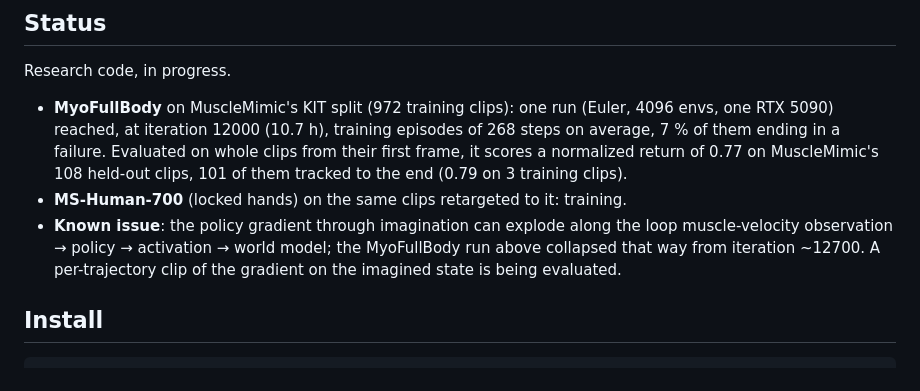
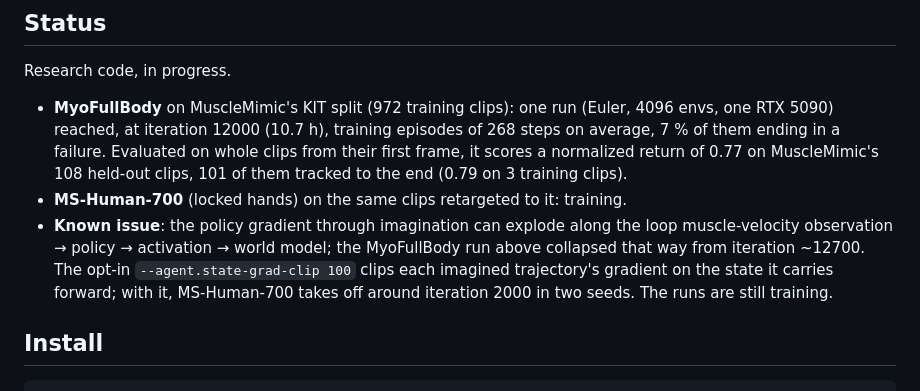
Before and after one commit to kaibohex/muscle-supermimic, a Markdown page: README.md, the part around the change. Drawn GitHub-style.

```diff
--- a/README.md
+++ b/README.md
@@ -33,7 +33,9 @@ Research code, in progress.
 - **MS-Human-700** (locked hands) on the same clips retargeted to it: training.
 - **Known issue**: the policy gradient through imagination can explode along the loop muscle-velocity
   observation → policy → activation → world model; the MyoFullBody run above collapsed that way from
-  iteration ~12700. A per-trajectory clip of the gradient on the imagined state is being evaluated.
+  iteration ~12700. The opt-in `--agent.state-grad-clip 100` clips each imagined trajectory's gradient on the
+  state it carries forward; with it, MS-Human-700 takes off around iteration 2000 in two seeds. The runs are still
+  training.
 
 ## Install
 
```
Also changed, not shown: docs/training.md (+10 -0 lines).
